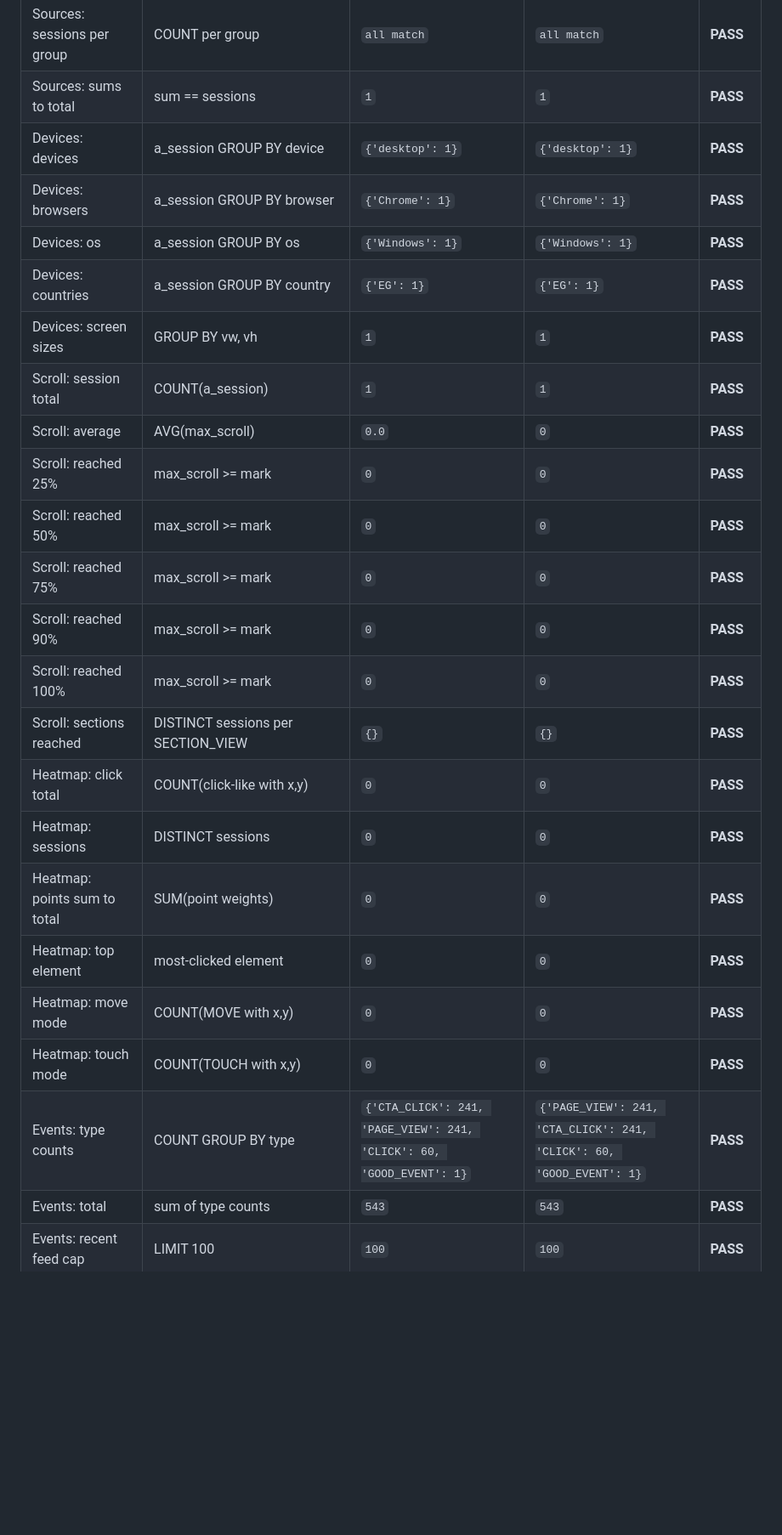
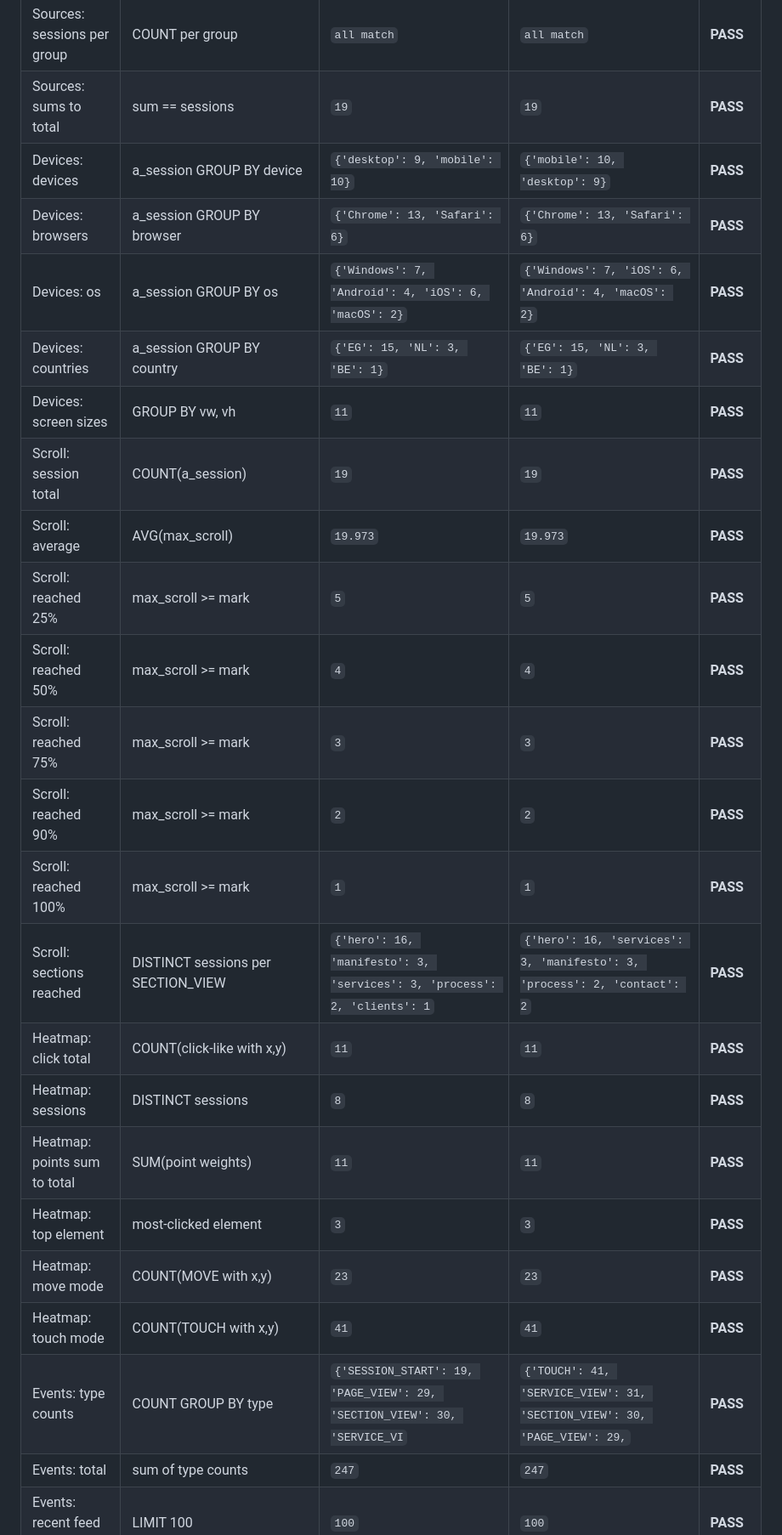
Before and after one commit to aymanhesham242-cmyk/wewave-website, a Markdown page: docs/_dashboard-verification.md, the part around one of its changes. Shown at 85% size. Rendered like a GitHub page; blank space fills up the shorter version.

```diff
--- a/docs/_dashboard-verification.md
+++ b/docs/_dashboard-verification.md
@@ -33,27 +33,27 @@
 | Funnel: no 'Visitors' label | metric naming | `absent` | `absent` | **PASS** |
 | Sources: group count | GROUP BY source+utm | `1` | `1` | **PASS** |
 | Sources: sessions per group | COUNT per group | `all match` | `all match` | **PASS** |
-| Sources: sums to total | sum == sessions | `1` | `1` | **PASS** |
-| Devices: devices | a_session GROUP BY device | `{'desktop': 1}` | `{'desktop': 1}` | **PASS** |
-| Devices: browsers | a_session GROUP BY browser | `{'Chrome': 1}` | `{'Chrome': 1}` | **PASS** |
-| Devices: os | a_session GROUP BY os | `{'Windows': 1}` | `{'Windows': 1}` | **PASS** |
-| Devices: countries | a_session GROUP BY country | `{'EG': 1}` | `{'EG': 1}` | **PASS** |
-| Devices: screen sizes | GROUP BY vw, vh | `1` | `1` | **PASS** |
-| Scroll: session total | COUNT(a_session) | `1` | `1` | **PASS** |
-| Scroll: average | AVG(max_scroll) | `0.0` | `0` | **PASS** |
-| Scroll: reached 25% | max_scroll >= mark | `0` | `0` | **PASS** |
-| Scroll: reached 50% | max_scroll >= mark | `0` | `0` | **PASS** |
-| Scroll: reached 75% | max_scroll >= mark | `0` | `0` | **PASS** |
-| Scroll: reached 90% | max_scroll >= mark | `0` | `0` | **PASS** |
-| Scroll: reached 100% | max_scroll >= mark | `0` | `0` | **PASS** |
-| Scroll: sections reached | DISTINCT sessions per SECTION_VIEW | `{}` | `{}` | **PASS** |
-| Heatmap: click total | COUNT(click-like with x,y) | `0` | `0` | **PASS** |
-| Heatmap: sessions | DISTINCT sessions | `0` | `0` | **PASS** |
-| Heatmap: points sum to total | SUM(point weights) | `0` | `0` | **PASS** |
-| Heatmap: top element | most-clicked element | `0` | `0` | **PASS** |
-| Heatmap: move mode | COUNT(MOVE with x,y) | `0` | `0` | **PASS** |
-| Heatmap: touch mode | COUNT(TOUCH with x,y) | `0` | `0` | **PASS** |
-| Events: type counts | COUNT GROUP BY type | `{'CTA_CLICK': 241, 'PAGE_VIEW': 241, 'CLICK': 60, 'GOOD_EVENT': 1}` | `{'PAGE_VIEW': 241, 'CTA_CLICK': 241, 'CLICK': 60, 'GOOD_EVENT': 1}` | **PASS** |
-| Events: total | sum of type counts | `543` | `543` | **PASS** |
+| Sources: sums to total | sum == sessions | `19` | `19` | **PASS** |
+| Devices: devices | a_session GROUP BY device | `{'desktop': 9, 'mobile': 10}` | `{'mobile': 10, 'desktop': 9}` | **PASS** |
+| Devices: browsers | a_session GROUP BY browser | `{'Chrome': 13, 'Safari': 6}` | `{'Chrome': 13, 'Safari': 6}` | **PASS** |
+| Devices: os | a_session GROUP BY os | `{'Windows': 7, 'Android': 4, 'iOS': 6, 'macOS': 2}` | `{'Windows': 7, 'iOS': 6, 'Android': 4, 'macOS': 2}` | **PASS** |
+| Devices: countries | a_session GROUP BY country | `{'EG': 15, 'NL': 3, 'BE': 1}` | `{'EG': 15, 'NL': 3, 'BE': 1}` | **PASS** |
+| Devices: screen sizes | GROUP BY vw, vh | `11` | `11` | **PASS** |
+| Scroll: session total | COUNT(a_session) | `19` | `19` | **PASS** |
+| Scroll: average | AVG(max_scroll) | `19.973` | `19.973` | **PASS** |
+| Scroll: reached 25% | max_scroll >= mark | `5` | `5` | **PASS** |
+| Scroll: reached 50% | max_scroll >= mark | `4` | `4` | **PASS** |
+| Scroll: reached 75% | max_scroll >= mark | `3` | `3` | **PASS** |
+| Scroll: reached 90% | max_scroll >= mark | `2` | `2` | **PASS** |
+| Scroll: reached 100% | max_scroll >= mark | `1` | `1` | **PASS** |
+| Scroll: sections reached | DISTINCT sessions per SECTION_VIEW | `{'hero': 16, 'manifesto': 3, 'services': 3, 'process': 2, 'clients': 1` | `{'hero': 16, 'services': 3, 'manifesto': 3, 'process': 2, 'contact': 2` | **PASS** |
+| Heatmap: click total | COUNT(click-like with x,y) | `11` | `11` | **PASS** |
+| Heatmap: sessions | DISTINCT sessions | `8` | `8` | **PASS** |
+| Heatmap: points sum to total | SUM(point weights) | `11` | `11` | **PASS** |
+| Heatmap: top element | most-clicked element | `3` | `3` | **PASS** |
+| Heatmap: move mode | COUNT(MOVE with x,y) | `23` | `23` | **PASS** |
+| Heatmap: touch mode | COUNT(TOUCH with x,y) | `41` | `41` | **PASS** |
+| Events: type counts | COUNT GROUP BY type | `{'SESSION_START': 19, 'PAGE_VIEW': 29, 'SECTION_VIEW': 30, 'SERVICE_VI` | `{'TOUCH': 41, 'SERVICE_VIEW': 31, 'SECTION_VIEW': 30, 'PAGE_VIEW': 29,` | **PASS** |
+| Events: total | sum of type counts | `247` | `247` | **PASS** |
 | Events: recent feed cap | LIMIT 100 | `100` | `100` | **PASS** |
 | Events: recent is newest-first | ORDER BY ts DESC | `True` | `True` | **PASS** |
```
Also changed, not shown: other parts of docs/_dashboard-verification.md (+25 -25 lines), CLAUDE.md (+14 -0 lines).
